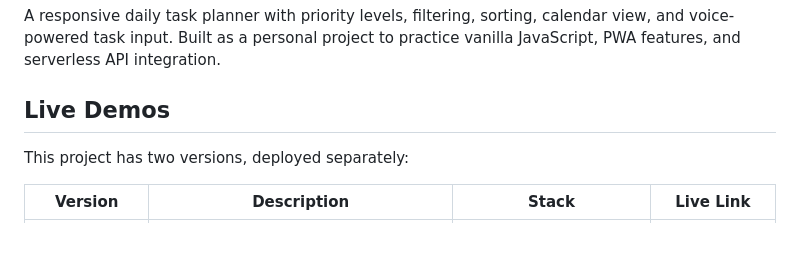
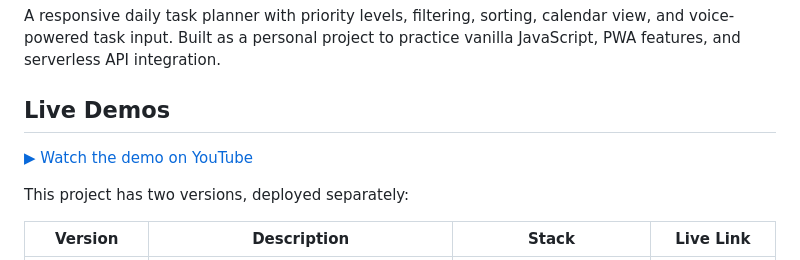
Before and after one commit to mareerray/daily-todo-list, a Markdown page: README.md, the part around the change. Drawn GitHub-style; blank space fills up the shorter version.

Commit message:
Add demo video link to README

```diff
--- a/README.md
+++ b/README.md
@@ -3,6 +3,8 @@
 A responsive daily task planner with priority levels, filtering, sorting, calendar view, and voice-powered task input. Built as a personal project to practice vanilla JavaScript, PWA features, and serverless API integration.
 
 ## Live Demos
+
+[▶ Watch the demo on YouTube](https://youtube.com/shorts/B-17DYEkcIg)
 
 This project has two versions, deployed separately:
 
```
